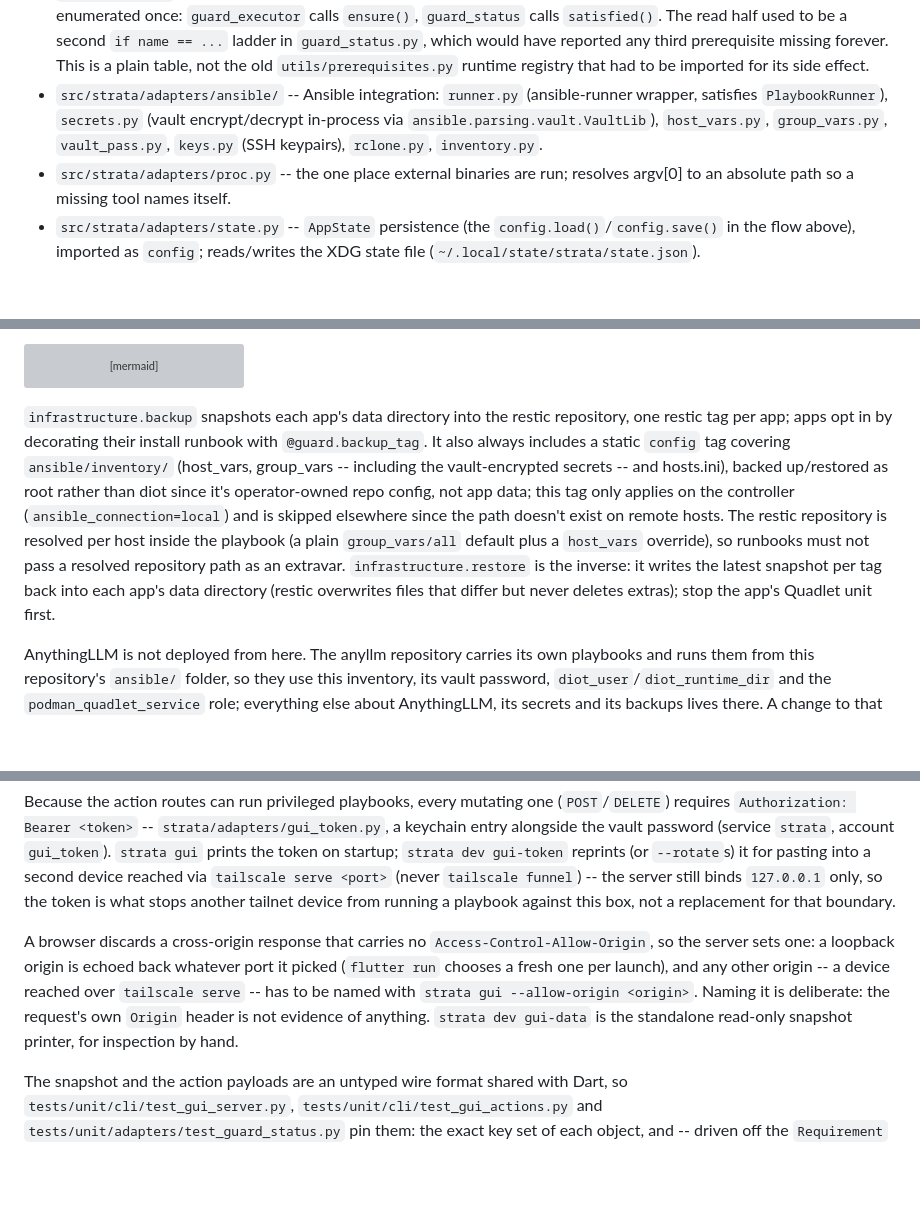
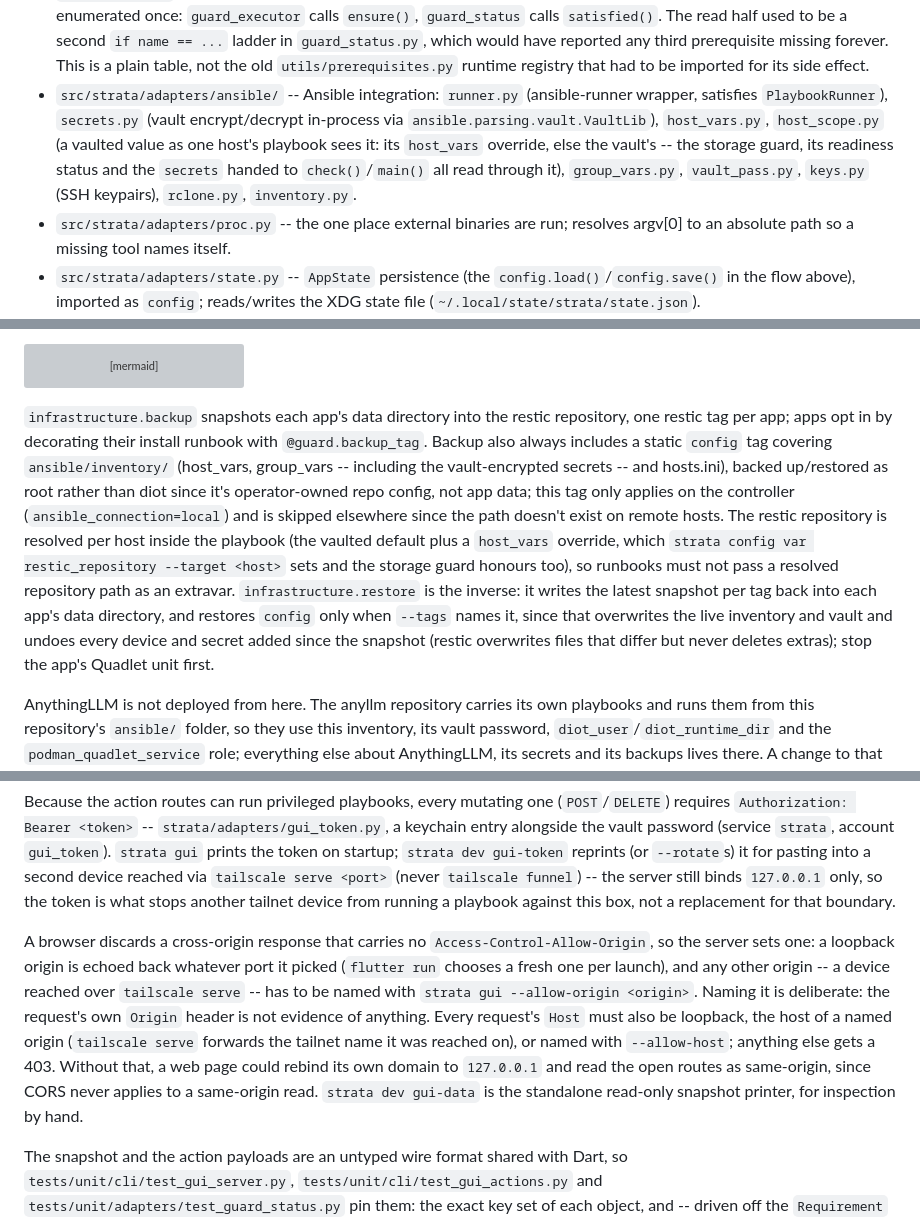
Before and after one commit to BinaryBand/strata, a Markdown page: docs/ARCHITECTURE.md, 3 parts joined by grey strips. GitHub-like rendering; blank space fills up the shorter version; grey boxes are pictures that could not be loaded.

````diff
--- a/docs/ARCHITECTURE.md
+++ b/docs/ARCHITECTURE.md
@@ -77,7 +77,7 @@ A system-user guard has no fast path at all. `create_diot_user.yml` guarantees f
 - `src/strata/core/discovery.py` -- walks the runbook package to power `--list`, autocompletion, bare-leaf name resolution (`install_jellyfin` -> `services.install_jellyfin`), and "did you mean" suggestions. An unimportable runbook is skipped, not raised, so one broken module can't take the whole listing down.
 - `src/strata/adapters/guard_executor.py` -- satisfies declared requirements, then calls `main()`.
 - `src/strata/adapters/prerequisites.py` -- the named prerequisites `@guard.prerequisite` refers to (`sudo_password`, `vault_password`). Each entry pairs the way to establish one with the way to tell whether it already holds, so the set is enumerated once: `guard_executor` calls `ensure()`, `guard_status` calls `satisfied()`. The read half used to be a second `if name == ...` ladder in `guard_status.py`, which would have reported any third prerequisite missing forever. This is a plain table, not the old `utils/prerequisites.py` runtime registry that had to be imported for its side effect.
-- `src/strata/adapters/ansible/` -- Ansible integration: `runner.py` (ansible-runner wrapper, satisfies `PlaybookRunner`), `secrets.py` (vault encrypt/decrypt in-process via `ansible.parsing.vault.VaultLib`), `host_vars.py`, `group_vars.py`, `vault_pass.py`, `keys.py` (SSH keypairs), `rclone.py`, `inventory.py`.
+- `src/strata/adapters/ansible/` -- Ansible integration: `runner.py` (ansible-runner wrapper, satisfies `PlaybookRunner`), `secrets.py` (vault encrypt/decrypt in-process via `ansible.parsing.vault.VaultLib`), `host_vars.py`, `host_scope.py` (a vaulted value as one host's playbook sees it: its `host_vars` override, else the vault's -- the storage guard, its readiness status and the `secrets` handed to `check()`/`main()` all read through it), `group_vars.py`, `vault_pass.py`, `keys.py` (SSH keypairs), `rclone.py`, `inventory.py`.
 - `src/strata/adapters/proc.py` -- the one place external binaries are run; resolves argv[0] to an absolute path so a missing tool names itself.
 - `src/strata/adapters/state.py` -- `AppState` persistence (the `config.load()`/`config.save()` in the flow above), imported as `config`; reads/writes the XDG state file (`~/.local/state/strata/state.json`).
 - `ansible/playbooks/` -- the actual playbooks, one per task. Paths resolve relative to `ansible/`, independent of where the runbook module lives. Files a playbook copies verbatim live in `ansible/playbooks/files/` (the local Homebrew tap consumed by `install_antigravity.yml`). Shared task sequences live in `ansible/roles/`; see "Ansible roles" below.
@@ -114,7 +114,7 @@ flowchart TD
     restic --> restore[restore]
 ```
 
-`infrastructure.backup` snapshots each app's data directory into the restic repository, one restic tag per app; apps opt in by decorating their install runbook with `@guard.backup_tag`. It also always includes a static `config` tag covering `ansible/inventory/` (host_vars, group_vars -- including the vault-encrypted secrets -- and hosts.ini), backed up/restored as root rather than diot since it's operator-owned repo config, not app data; this tag only applies on the controller (`ansible_connection=local`) and is skipped elsewhere since the path doesn't exist on remote hosts. The restic repository is resolved per host inside the playbook (a plain `group_vars/all` default plus a `host_vars` override), so runbooks must not pass a resolved repository path as an extravar. `infrastructure.restore` is the inverse: it writes the latest snapshot per tag back into each app's data directory (restic overwrites files that differ but never deletes extras); stop the app's Quadlet unit first.
+`infrastructure.backup` snapshots each app's data directory into the restic repository, one restic tag per app; apps opt in by decorating their install runbook with `@guard.backup_tag`. Backup also always includes a static `config` tag covering `ansible/inventory/` (host_vars, group_vars -- including the vault-encrypted secrets -- and hosts.ini), backed up/restored as root rather than diot since it's operator-owned repo config, not app data; this tag only applies on the controller (`ansible_connection=local`) and is skipped elsewhere since the path doesn't exist on remote hosts. The restic repository is resolved per host inside the playbook (the vaulted default plus a `host_vars` override, which `strata config var restic_repository --target <host>` sets and the storage guard honours too), so runbooks must not pass a resolved repository path as an extravar. `infrastructure.restore` is the inverse: it writes the latest snapshot per tag back into each app's data directory, and restores `config` only when `--tags` names it, since that overwrites the live inventory and vault and undoes every device and secret added since the snapshot (restic overwrites files that differ but never deletes extras); stop the app's Quadlet unit first.
 
 AnythingLLM is not deployed from here. The anyllm repository carries its own playbooks and runs them from this repository's `ansible/` folder, so they use this inventory, its vault password, `diot_user`/`diot_runtime_dir` and the `podman_quadlet_service` role; everything else about AnythingLLM, its secrets and its backups lives there. A change to that role's vars, or to `backup.yml`'s `backup_paths` extravar, which anyllm's backup command passes, reaches that caller too. `infrastructure.backup` does not snapshot AnythingLLM's storage; `anyllm backup` does, under the `anythingllm` tag.
 
@@ -150,7 +150,7 @@ Routes are one table, `_ROUTES` in `gui_server.py`: `Route(method, template, han
 
 Because the action routes can run privileged playbooks, every mutating one (`POST`/`DELETE`) requires `Authorization: Bearer <token>` -- `strata/adapters/gui_token.py`, a keychain entry alongside the vault password (service `strata`, account `gui_token`). `strata gui` prints the token on startup; `strata dev gui-token` reprints (or `--rotate`s) it for pasting into a second device reached via `tailscale serve <port>` (never `tailscale funnel`) -- the server still binds `127.0.0.1` only, so the token is what stops another tailnet device from running a playbook against this box, not a replacement for that boundary.
 
-A browser discards a cross-origin response that carries no `Access-Control-Allow-Origin`, so the server sets one: a loopback origin is echoed back whatever port it picked (`flutter run` chooses a fresh one per launch), and any other origin -- a device reached over `tailscale serve` -- has to be named with `strata gui --allow-origin <origin>`. Naming it is deliberate: the request's own `Origin` header is not evidence of anything. `strata dev gui-data` is the standalone read-only snapshot printer, for inspection by hand.
+A browser discards a cross-origin response that carries no `Access-Control-Allow-Origin`, so the server sets one: a loopback origin is echoed back whatever port it picked (`flutter run` chooses a fresh one per launch), and any other origin -- a device reached over `tailscale serve` -- has to be named with `strata gui --allow-origin <origin>`. Naming it is deliberate: the request's own `Origin` header is not evidence of anything. Every request's `Host` must also be loopback, the host of a named origin (`tailscale serve` forwards the tailnet name it was reached on), or named with `--allow-host`; anything else gets a 403. Without that, a web page could rebind its own domain to `127.0.0.1` and read the open routes as same-origin, since CORS never applies to a same-origin read. `strata dev gui-data` is the standalone read-only snapshot printer, for inspection by hand.
 
 The snapshot and the action payloads are an untyped wire format shared with Dart, so `tests/unit/cli/test_gui_server.py`, `tests/unit/cli/test_gui_actions.py` and `tests/unit/adapters/test_guard_status.py` pin them: the exact key set of each object, and -- driven off the `Requirement` union -- that every requirement type has a label. `_guard_label` in `gui_server.py` is an exhaustive `match` ending in `assert_never`, so a new `@guard.*` without a label fails type-checking on the Python side. The Dart side degrades silently to `GuardType.requires`, so a new `@guard.*` also needs a `GuardType` in the app's `lib/data/strata_cli.dart`.
 
````
Also changed, not shown: other parts of docs/ARCHITECTURE.md (+1 -1 lines), README.md (+4 -4 lines).
